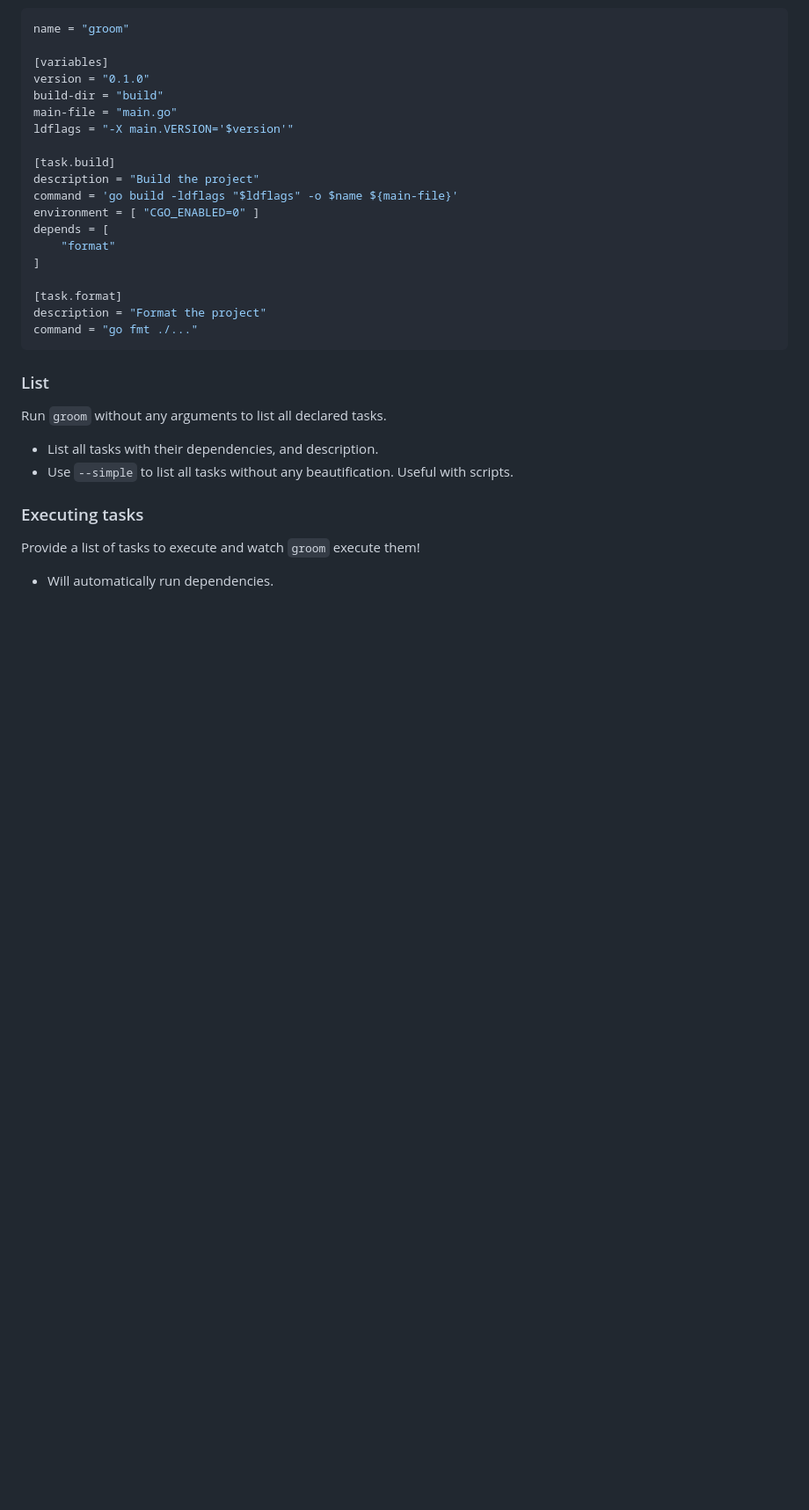
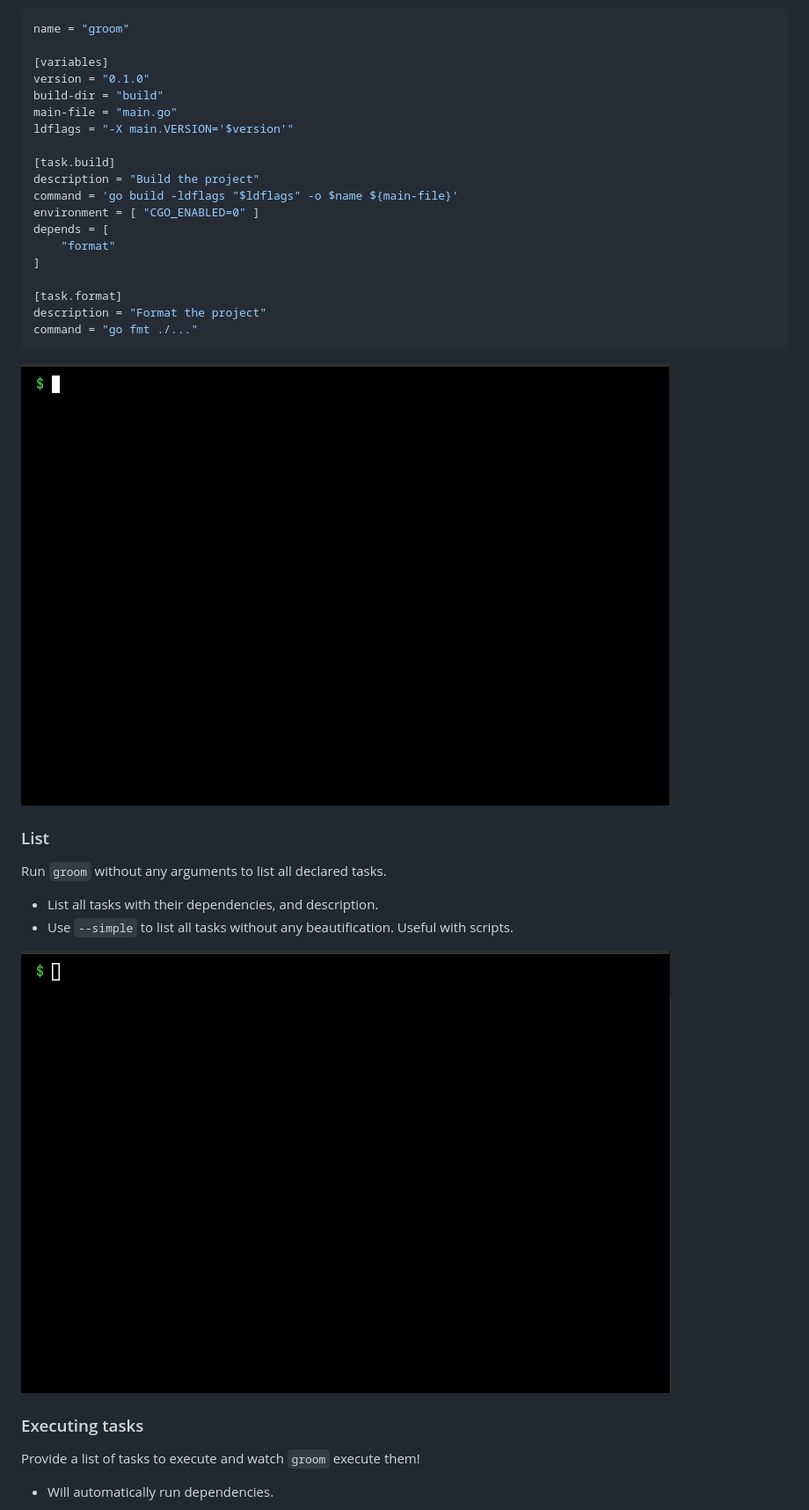
Before and after one commit to pspiagicw/groom, a Markdown page: README.md, the part around the change printed below. Shown: that part at 88% size. GitHub-like rendering; pictures changed too: gifs/help.gif (added), gifs/list.gif (added); blank space fills up the shorter version.

````diff
--- a/README.md
+++ b/README.md
@@ -38,11 +38,15 @@ description = "Format the project"
 command = "go fmt ./..."
 ```
 
+![help](./gifs/help.gif)
+
 ### List
 
 Run `groom` without any arguments to list all declared tasks.
 - List all tasks with their dependencies, and description.
 - Use `--simple` to list all tasks without any beautification. Useful with scripts.
+
+![list](./gifs/list.gif)
 
 ### Executing tasks
 
````
Also changed, not shown: other parts of README.md (+4 -0 lines), changelog.md (+1 -1 lines), gifs/build.gif (added), gifs/plugin.gif (added).
